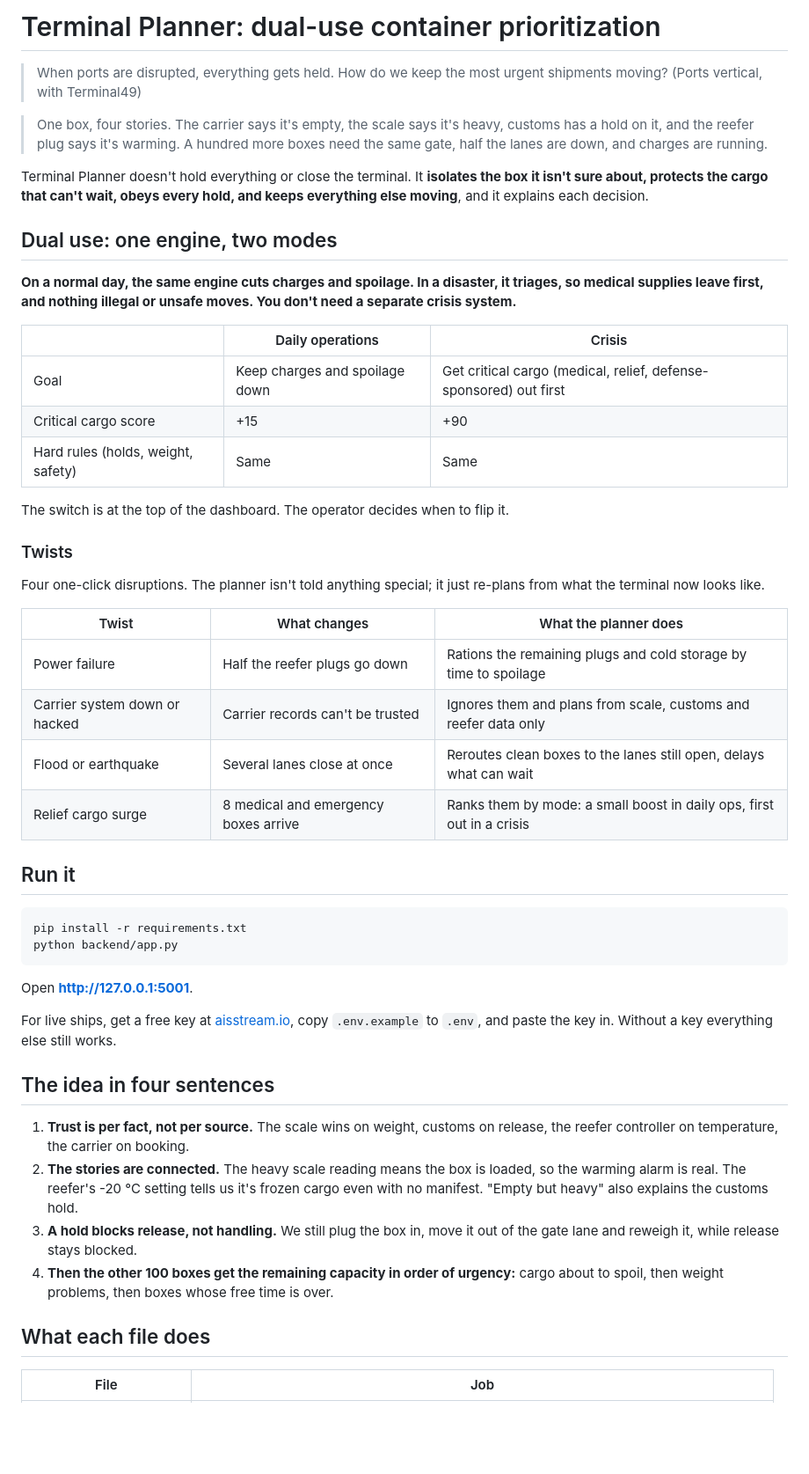
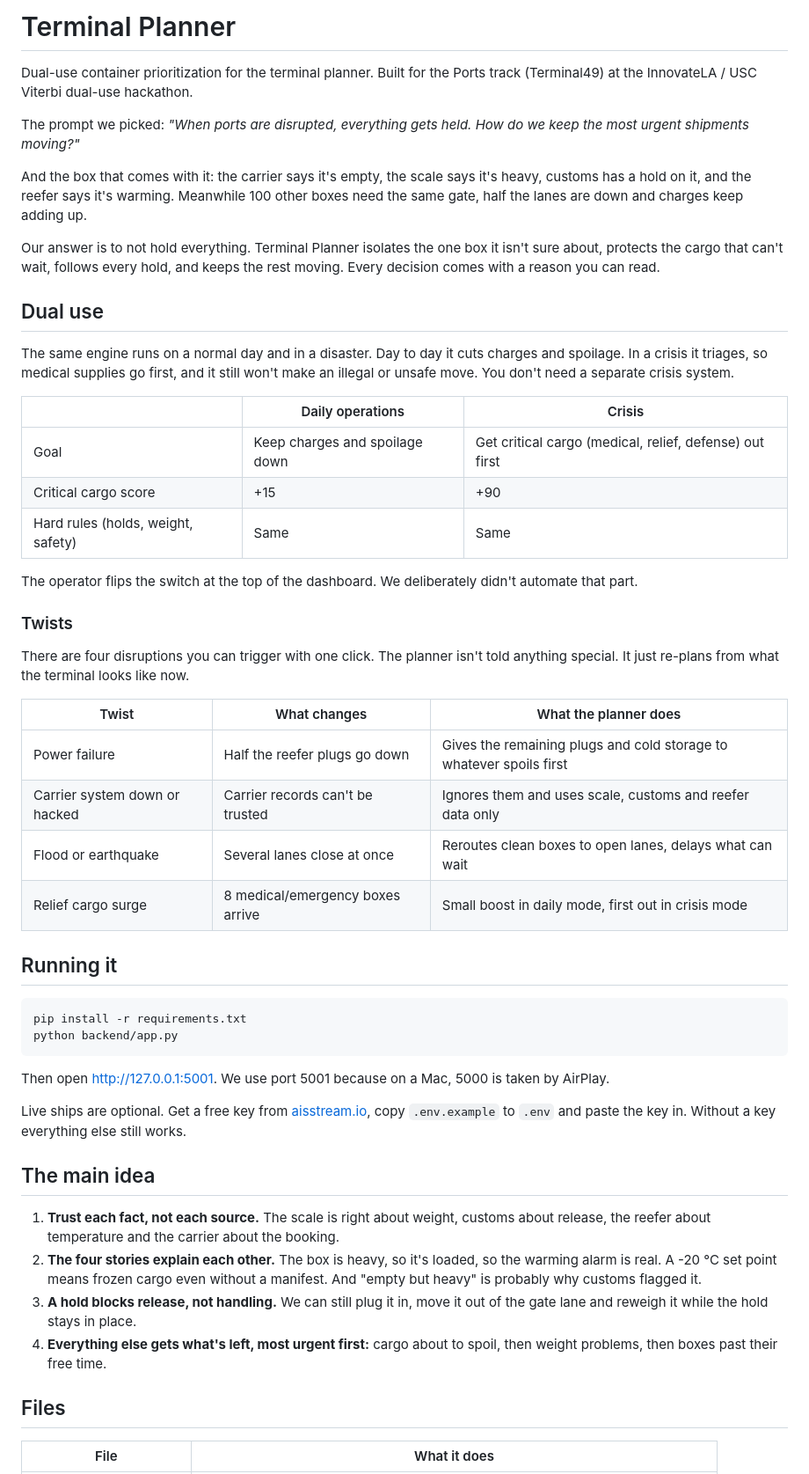
Before and after one commit to apatn05/Terminal-Planner, a Markdown page: README.md, the part around one of its changes. Shown at 88% size. Rendered like a GitHub page; blank space fills up the shorter version.

````diff
--- a/README.md
+++ b/README.md
@@ -1,68 +1,73 @@
-# Terminal Planner: dual-use container prioritization
+# Terminal Planner
 
-> When ports are disrupted, everything gets held. How do we keep the most urgent
-> shipments moving? (Ports vertical, with Terminal49)
+Dual-use container prioritization for the terminal planner. Built for the Ports
+track (Terminal49) at the InnovateLA / USC Viterbi dual-use hackathon.
 
-> One box, four stories. The carrier says it's empty, the scale says it's heavy,
-> customs has a hold on it, and the reefer plug says it's warming. A hundred more
-> boxes need the same gate, half the lanes are down, and charges are running.
+The prompt we picked: *"When ports are disrupted, everything gets held. How do we
+keep the most urgent shipments moving?"*
 
-Terminal Planner doesn't hold everything or close the terminal. It **isolates the box
-it isn't sure about, protects the cargo that can't wait, obeys every hold, and
-keeps everything else moving**, and it explains each decision.
+And the box that comes with it: the carrier says it's empty, the scale says it's
+heavy, customs has a hold on it, and the reefer says it's warming. Meanwhile 100
+other boxes need the same gate, half the lanes are down and charges keep adding up.
 
-## Dual use: one engine, two modes
+Our answer is to not hold everything. Terminal Planner isolates the one box it
+isn't sure about, protects the cargo that can't wait, follows every hold, and
+keeps the rest moving. Every decision comes with a reason you can read.
 
-**On a normal day, the same engine cuts charges and spoilage. In a disaster, it
-triages, so medical supplies leave first, and nothing illegal or unsafe moves.
-You don't need a separate crisis system.**
+## Dual use
+
+The same engine runs on a normal day and in a disaster. Day to day it cuts
+charges and spoilage. In a crisis it triages, so medical supplies go first, and
+it still won't make an illegal or unsafe move. You don't need a separate crisis system.
 
 | | Daily operations | Crisis |
 |---|---|---|
-| Goal | Keep charges and spoilage down | Get critical cargo (medical, relief, defense-sponsored) out first |
+| Goal | Keep charges and spoilage down | Get critical cargo (medical, relief, defense) out first |
 | Critical cargo score | +15 | +90 |
 | Hard rules (holds, weight, safety) | Same | Same |
 
-The switch is at the top of the dashboard. The operator decides when to flip it.
+The operator flips the switch at the top of the dashboard. We deliberately
+didn't automate that part.
 
 ### Twists
 
-Four one-click disruptions. The planner isn't told anything special; it just
-re-plans from what the terminal now looks like.
+There are four disruptions you can trigger with one click. The planner isn't told
+anything special. It just re-plans from what the terminal looks like now.
 
 | Twist | What changes | What the planner does |
 |---|---|---|
-| Power failure | Half the reefer plugs go down | Rations the remaining plugs and cold storage by time to spoilage |
-| Carrier system down or hacked | Carrier records can't be trusted | Ignores them and plans from scale, customs and reefer data only |
-| Flood or earthquake | Several lanes close at once | Reroutes clean boxes to the lanes still open, delays what can wait |
-| Relief cargo surge | 8 medical and emergency boxes arrive | Ranks them by mode: a small boost in daily ops, first out in a crisis |
+| Power failure | Half the reefer plugs go down | Gives the remaining plugs and cold storage to whatever spoils first |
+| Carrier system down or hacked | Carrier records can't be trusted | Ignores them and uses scale, customs and reefer data only |
+| Flood or earthquake | Several lanes close at once | Reroutes clean boxes to open lanes, delays what can wait |
+| Relief cargo surge | 8 medical/emergency boxes arrive | Small boost in daily mode, first out in crisis mode |
 
-## Run it
+## Running it
 
 ```bash
 pip install -r requirements.txt
 python backend/app.py
 ```
 
-Open **http://127.0.0.1:5001**.
+Then open http://127.0.0.1:5001. We use port 5001 because on a Mac, 5000 is
+taken by AirPlay.
 
-For live ships, get a free key at [aisstream.io](https://aisstream.io), copy
-`.env.example` to `.env`, and paste the key in. Without a key everything else
+Live ships are optional. Get a free key from [aisstream.io](https://aisstream.io),
+copy `.env.example` to `.env` and paste the key in. Without a key everything else
 still works.
 
-## The idea in four sentences
+## The main idea
 
-1. **Trust is per fact, not per source.** The scale wins on weight, customs on
-   release, the reefer controller on temperature, the carrier on booking.
-2. **The stories are connected.** The heavy scale reading means the box is loaded,
-   so the warming alarm is real. The reefer's -20 °C setting tells us it's frozen
-   cargo even with no manifest. "Empty but heavy" also explains the customs hold.
-3. **A hold blocks release, not handling.** We still plug the box in, move it out
-   of the gate lane and reweigh it, while release stays blocked.
-4. **Then the other 100 boxes get the remaining capacity in order of urgency:**
-   cargo about to spoil, then weight problems, then boxes whose free time is over.
+1. **Trust each fact, not each source.** The scale is right about weight, customs
+   about release, the reefer about temperature and the carrier about the booking.
+2. **The four stories explain each other.** The box is heavy, so it's loaded, so the
+   warming alarm is real. A -20 °C set point means frozen cargo even without a
+   manifest. And "empty but heavy" is probably why customs flagged it.
+3. **A hold blocks release, not handling.** We can still plug it in, move it out
+   of the gate lane and reweigh it while the hold stays in place.
+4. **Everything else gets what's left, most urgent first:** cargo about to spoil,
+   then weight problems, then boxes past their free time.
 
-## What each file does
+## Files
 
-| File | Job |
+| File | What it does |
 |---|---|
````
Also changed, not shown: other parts of README.md (+77 -67 lines).
